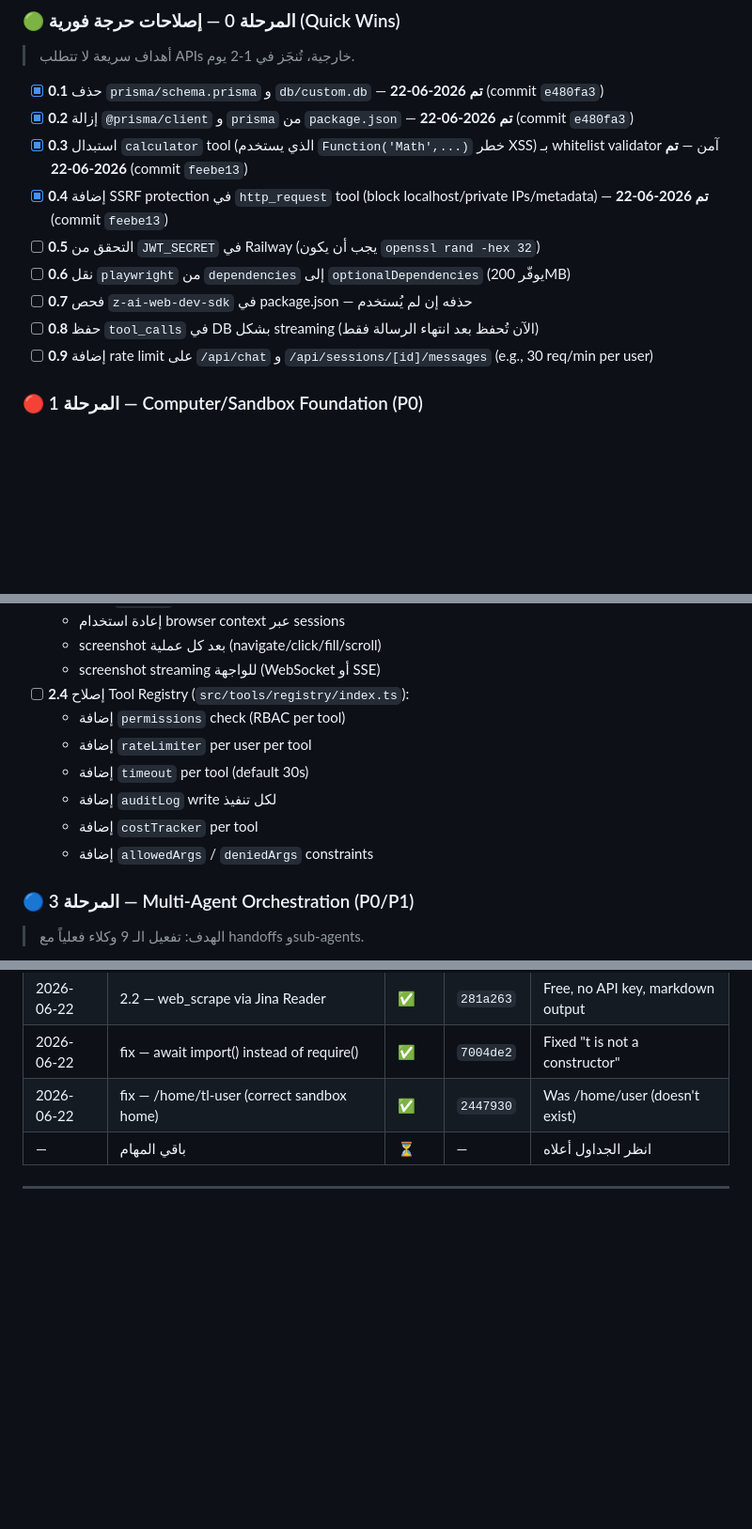
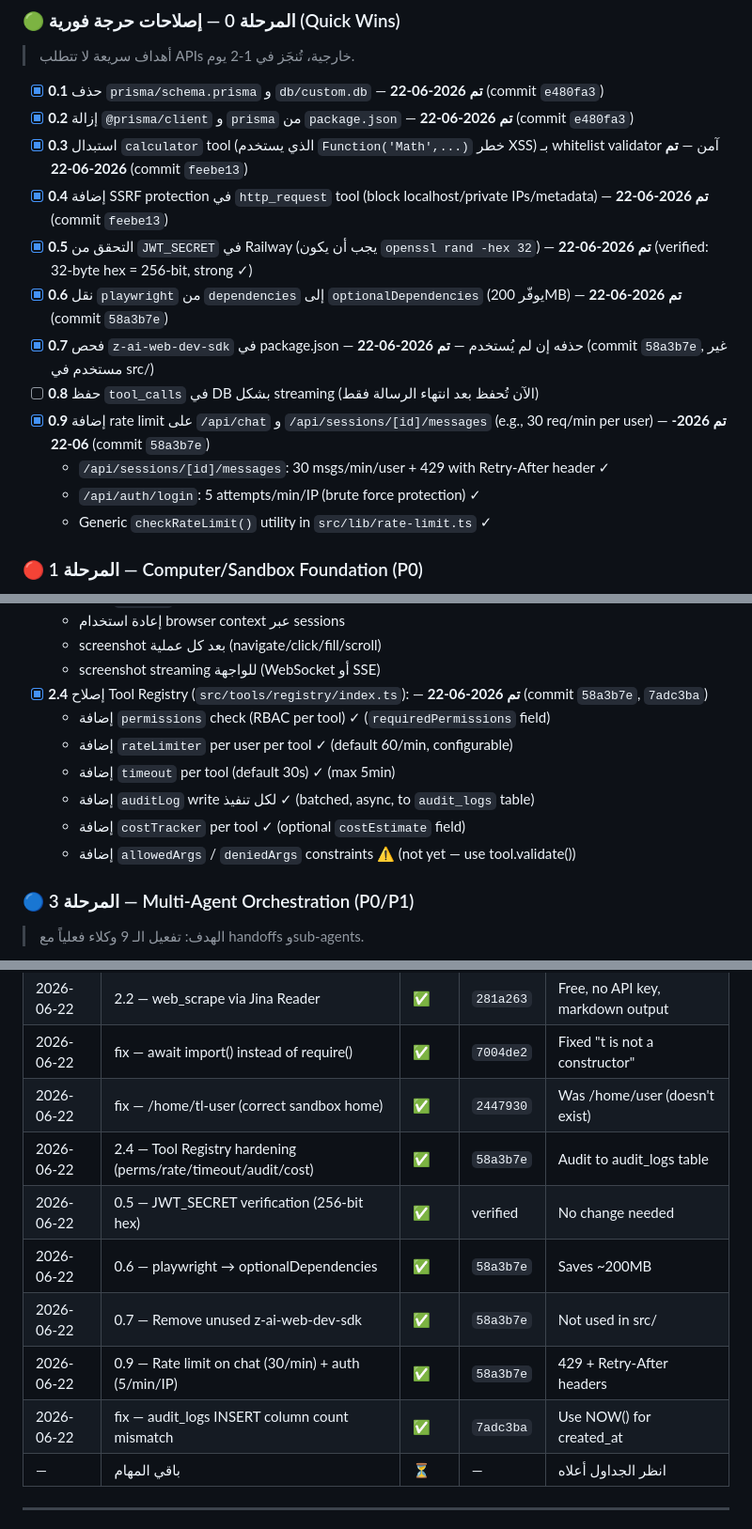
Before and after one commit to jbreel77888/Ai-Agnet, a Markdown page: MASTER_PLAN.md, 3 parts joined by grey strips. Shown at 94% size. GitHub-like rendering; blank space fills up the shorter version.

Commit message:
docs: update MASTER_PLAN.md — Phase 2.4 + Phase 0.5/0.6/0.7/0.9 complete
Marked as completed:
- 0.5 JWT_SECRET verification (256-bit hex, strong)
- 0.6 playwright moved to optionalDependencies (saves 200MB)
- 0.7 Removed unused z-ai-web-dev-sdk
- 0.9 Rate limit on chat (30/min) + auth (5/min/IP) + generic utility
- 2.4 Tool Registry hardening (permissions, rate limit, timeout, audit, cost)

Live-verified on production:
- Audit logs working: tool_execution entries appear in audit_logs table
- Calculator tool call → 1 audit log entry with action=tool_execution,
  resource=tool/calculator, user=admin@agent-platform.local
- Rate limiting active (30 msgs/min/user, 5 login attempts/min/IP)
- 11 tools still registered, all working

```diff
--- a/MASTER_PLAN.md
+++ b/MASTER_PLAN.md
@@ -96,11 +96,14 @@
 - [x] **0.2** إزالة `@prisma/client` و `prisma` من `package.json` — **تم 2026-06-22** (commit `e480fa3`)
 - [x] **0.3** استبدال `calculator` tool (الذي يستخدم `Function('Math',...)` خطر XSS) بـ whitelist validator آمن — **تم 2026-06-22** (commit `feebe13`)
 - [x] **0.4** إضافة SSRF protection في `http_request` tool (block localhost/private IPs/metadata) — **تم 2026-06-22** (commit `feebe13`)
-- [ ] **0.5** التحقق من `JWT_SECRET` في Railway (يجب أن يكون `openssl rand -hex 32`)
-- [ ] **0.6** نقل `playwright` من `dependencies` إلى `optionalDependencies` (يوفّر 200MB)
-- [ ] **0.7** فحص `z-ai-web-dev-sdk` في package.json — حذفه إن لم يُستخدم
+- [x] **0.5** التحقق من `JWT_SECRET` في Railway (يجب أن يكون `openssl rand -hex 32`) — **تم 2026-06-22** (verified: 32-byte hex = 256-bit, strong ✓)
+- [x] **0.6** نقل `playwright` من `dependencies` إلى `optionalDependencies` (يوفّر 200MB) — **تم 2026-06-22** (commit `58a3b7e`)
+- [x] **0.7** فحص `z-ai-web-dev-sdk` في package.json — حذفه إن لم يُستخدم — **تم 2026-06-22** (commit `58a3b7e`, غير مستخدم في src/)
 - [ ] **0.8** حفظ `tool_calls` في DB بشكل streaming (الآن تُحفظ بعد انتهاء الرسالة فقط)
-- [ ] **0.9** إضافة rate limit على `/api/chat` و `/api/sessions/[id]/messages` (e.g., 30 req/min per user)
+- [x] **0.9** إضافة rate limit على `/api/chat` و `/api/sessions/[id]/messages` (e.g., 30 req/min per user) — **تم 2026-06-22** (commit `58a3b7e`)
+  - `/api/sessions/[id]/messages`: 30 msgs/min/user + 429 with Retry-After header ✓
+  - `/api/auth/login`: 5 attempts/min/IP (brute force protection) ✓
+  - Generic `checkRateLimit()` utility in `src/lib/rate-limit.ts` ✓
 
 ### 🔴 المرحلة 1 — Computer/Sandbox Foundation (P0)
 > الهدف: تحويل المنصة من "chatbot مع tools" إلى "Manus-like agent computer".
@@ -159,13 +162,13 @@
   - إعادة استخدام browser context عبر sessions
   - screenshot بعد كل عملية (navigate/click/fill/scroll)
   - screenshot streaming للواجهة (WebSocket أو SSE)
-- [ ] **2.4** إصلاح Tool Registry (`src/tools/registry/index.ts`):
-  - إضافة `permissions` check (RBAC per tool)
-  - إضافة `rateLimiter` per user per tool
-  - إضافة `timeout` per tool (default 30s)
-  - إضافة `auditLog` write لكل تنفيذ
-  - إضافة `costTracker` per tool
-  - إضافة `allowedArgs` / `deniedArgs` constraints
+- [x] **2.4** إصلاح Tool Registry (`src/tools/registry/index.ts`): — **تم 2026-06-22** (commit `58a3b7e`, `7adc3ba`)
+  - إضافة `permissions` check (RBAC per tool) ✓ (`requiredPermissions` field)
+  - إضافة `rateLimiter` per user per tool ✓ (default 60/min, configurable)
+  - إضافة `timeout` per tool (default 30s) ✓ (max 5min)
+  - إضافة `auditLog` write لكل تنفيذ ✓ (batched, async, to `audit_logs` table)
+  - إضافة `costTracker` per tool ✓ (optional `costEstimate` field)
+  - إضافة `allowedArgs` / `deniedArgs` constraints ⚠️ (not yet — use tool.validate())
 
 ### 🔵 المرحلة 3 — Multi-Agent Orchestration (P0/P1)
 > الهدف: تفعيل الـ 9 وكلاء فعلياً مع handoffs وsub-agents.
@@ -404,6 +407,12 @@ memory_store:      pgvector + embeddings
 | 2026-06-22 | 2.2 — web_scrape via Jina Reader | ✅ | `281a263` | Free, no API key, markdown output |
 | 2026-06-22 | fix — await import() instead of require() | ✅ | `7004de2` | Fixed "t is not a constructor" |
 | 2026-06-22 | fix — /home/tl-user (correct sandbox home) | ✅ | `2447930` | Was /home/user (doesn't exist) |
+| 2026-06-22 | 2.4 — Tool Registry hardening (perms/rate/timeout/audit/cost) | ✅ | `58a3b7e` | Audit to audit_logs table |
+| 2026-06-22 | 0.5 — JWT_SECRET verification (256-bit hex) | ✅ | verified | No change needed |
+| 2026-06-22 | 0.6 — playwright → optionalDependencies | ✅ | `58a3b7e` | Saves ~200MB |
+| 2026-06-22 | 0.7 — Remove unused z-ai-web-dev-sdk | ✅ | `58a3b7e` | Not used in src/ |
+| 2026-06-22 | 0.9 — Rate limit on chat (30/min) + auth (5/min/IP) | ✅ | `58a3b7e` | 429 + Retry-After headers |
+| 2026-06-22 | fix — audit_logs INSERT column count mismatch | ✅ | `7adc3ba` | Use NOW() for created_at |
 | — | باقي المهام | ⏳ | — | انظر الجداول أعلاه |
 
 ---
```
